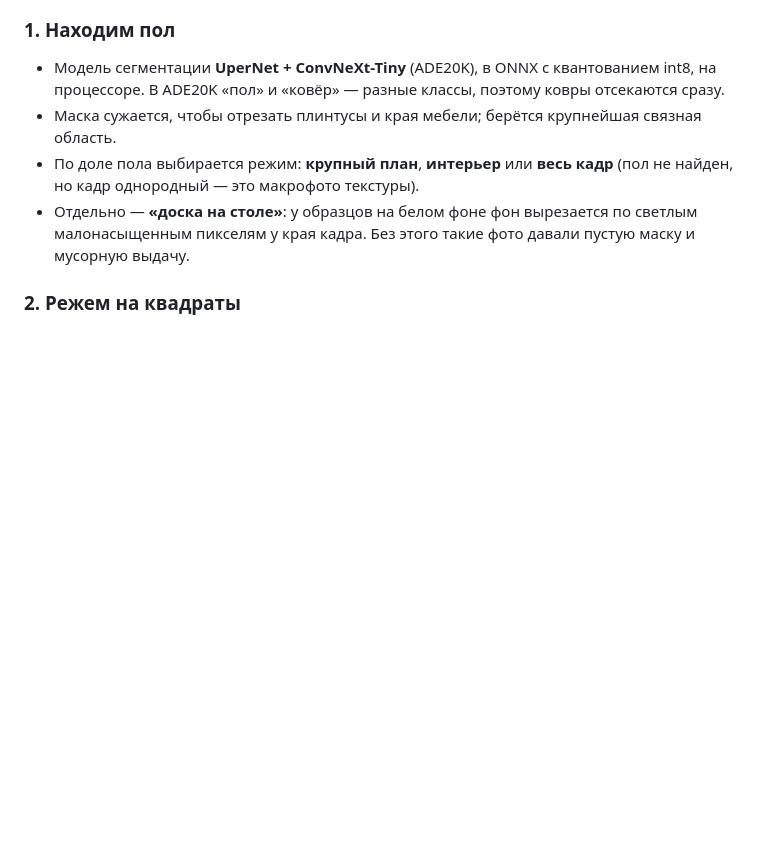
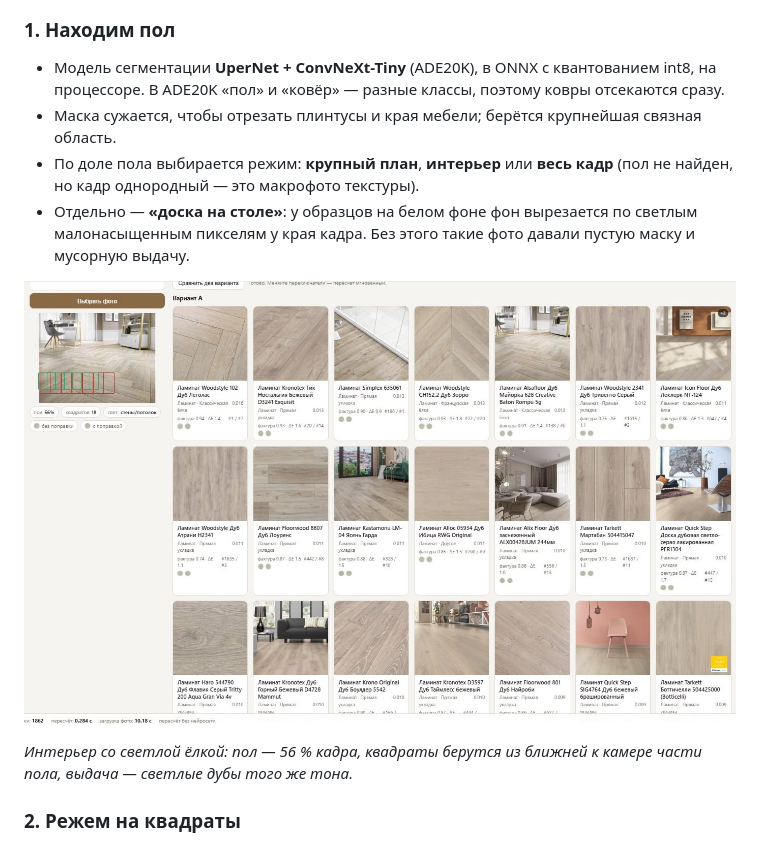
Before and after one commit to ShubaAlex/floor-photo-search, a Markdown page: README.md, the part around the change. GitHub-like rendering; pictures changed too: docs/search_interior.jpg (added); blank space fills up the shorter version.

Commit message:
Interior search screenshot

```diff
--- a/README.md
+++ b/README.md
@@ -44,6 +44,10 @@
 - Маска сужается, чтобы отрезать плинтусы и края мебели; берётся крупнейшая связная область.
 - По доле пола выбирается режим: **крупный план**, **интерьер** или **весь кадр** (пол не найден, но кадр однородный — это макрофото текстуры).
 - Отдельно — **«доска на столе»**: у образцов на белом фоне фон вырезается по светлым малонасыщенным пикселям у края кадра. Без этого такие фото давали пустую маску и мусорную выдачу.
+
+![Интерьер: светлая ёлка](docs/search_interior.jpg)
+
+*Интерьер со светлой ёлкой: пол — 56 % кадра, квадраты берутся из ближней к камере части пола, выдача — светлые дубы того же тона.*
 
 ### 2. Режем на квадраты
 На крупном плане в кадре 2–3 доски, на интерьере — 6–10, мелких и сжатых перспективой. Поэтому квадраты берутся **в нескольких масштабах с обеих сторон**: у товара — вся область, половины и четверти (около 11 на товар), у запроса — три масштаба из ближней к камере части пола. Квадрат берётся, только если он на 90 % внутри маски; блики и глубокие тени отбрасываются.
```
Also changed, not shown: README.en.md (+1 -0 lines).
